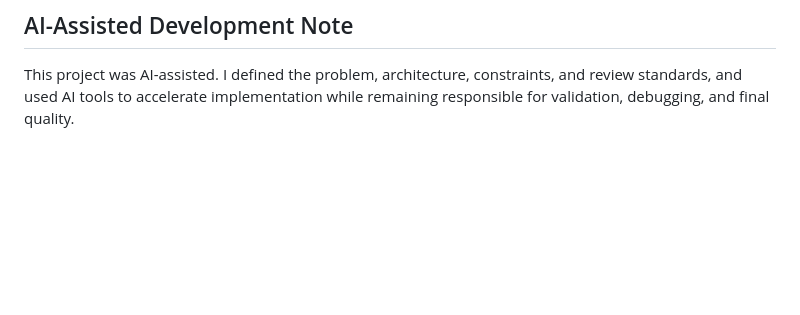
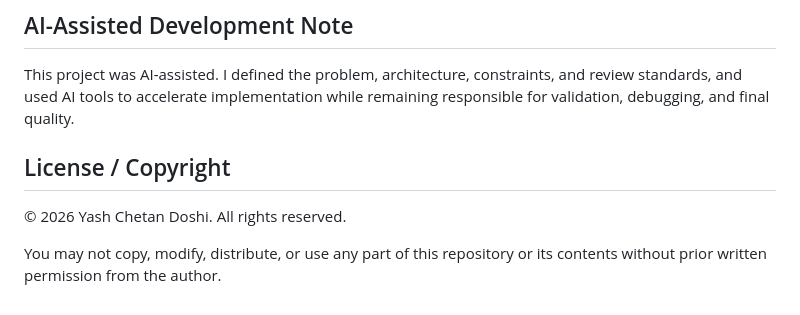
Before and after one commit to candelatesla/ChargeFlow, a Markdown page: README.md, the part around the change. GitHub-like rendering; blank space fills up the shorter version.

Commit message:
Add license and copyright section to README
Added license and copyright information to README.

```diff
--- a/README.md
+++ b/README.md
@@ -175,3 +175,8 @@ Screenshot placeholders for the final portfolio version:
 ## AI-Assisted Development Note
 
 This project was AI-assisted. I defined the problem, architecture, constraints, and review standards, and used AI tools to accelerate implementation while remaining responsible for validation, debugging, and final quality.
+
+## License / Copyright
+© 2026 Yash Chetan Doshi. All rights reserved.
+
+You may not copy, modify, distribute, or use any part of this repository or its contents without prior written permission from the author.
```
